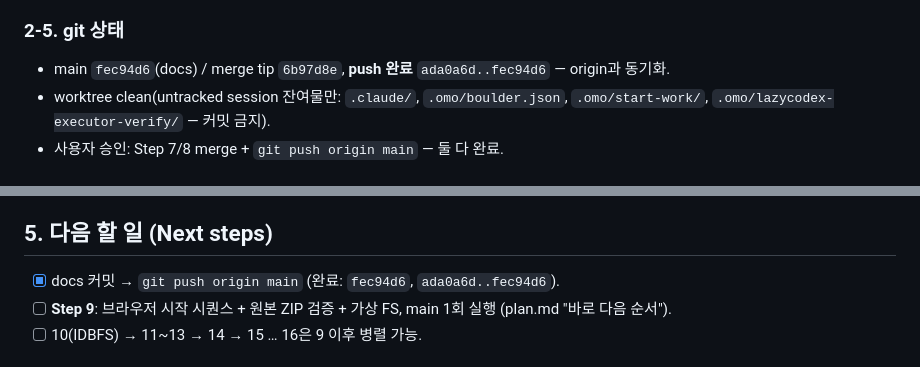
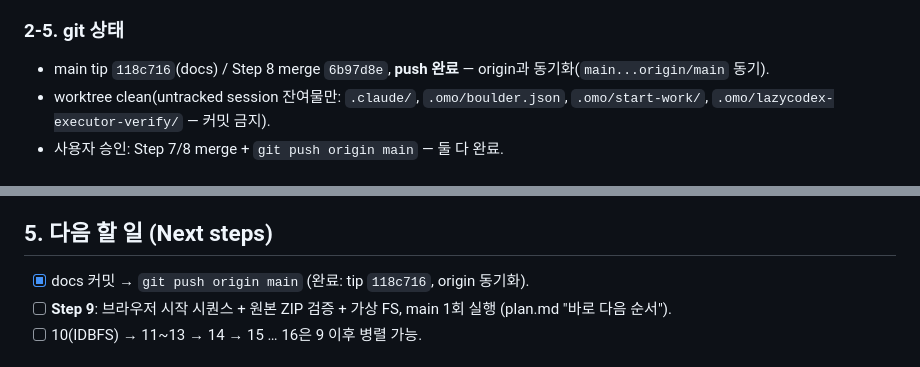
Before and after one commit to TaejinKim7-dev/ultima, a Markdown page: HANDOFF.md, 2 parts joined by grey strips. Drawn GitHub-style.

```diff
--- a/HANDOFF.md
+++ b/HANDOFF.md
@@ -42,7 +42,7 @@
 - 병렬 `npm ci` 동시 실행 시 unit/e2e가 일시 실패(node_modules 교체 충돌)했으나, npm ci 종료 후 순차 재실행으로 전부 통과 — 위 exit code가 최종 상태.
 
 ### 2-5. git 상태
-- main `fec94d6`(docs) / merge tip `6b97d8e`, **push 완료** `ada0a6d..fec94d6` — origin과 동기화.
+- main tip `118c716`(docs) / Step 8 merge `6b97d8e`, **push 완료** — origin과 동기화(`main...origin/main` 동기).
 - worktree clean(untracked session 잔여물만: `.claude/`, `.omo/boulder.json`, `.omo/start-work/`, `.omo/lazycodex-executor-verify/` — 커밋 금지).
 - 사용자 승인: Step 7/8 merge + `git push origin main` — 둘 다 완료.
 
@@ -58,7 +58,7 @@
 - source-manifest 충돌은 재계산 resolve(임의 편집 금지).
 
 ## 5. 다음 할 일 (Next steps)
-- [x] docs 커밋 → `git push origin main` (완료: `fec94d6`, `ada0a6d..fec94d6`).
+- [x] docs 커밋 → `git push origin main` (완료: tip `118c716`, origin 동기화).
 - [ ] **Step 9**: 브라우저 시작 시퀀스 + 원본 ZIP 검증 + 가상 FS, main 1회 실행 (plan.md "바로 다음 순서").
 - [ ] 10(IDBFS) → 11~13 → 14 → 15 … 16은 9 이후 병렬 가능.
 
```
Also changed, not shown: handoff.md (+2 -2 lines), plan.md (+1 -1 lines).
